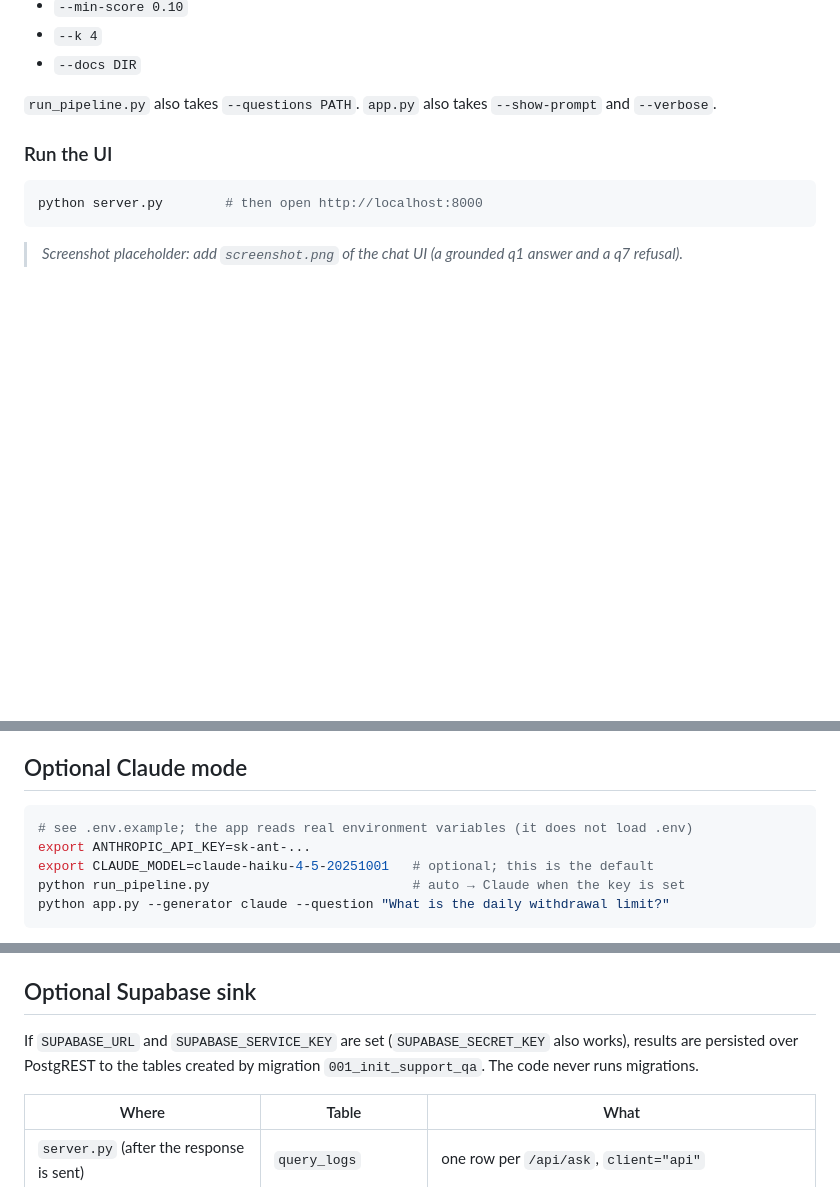
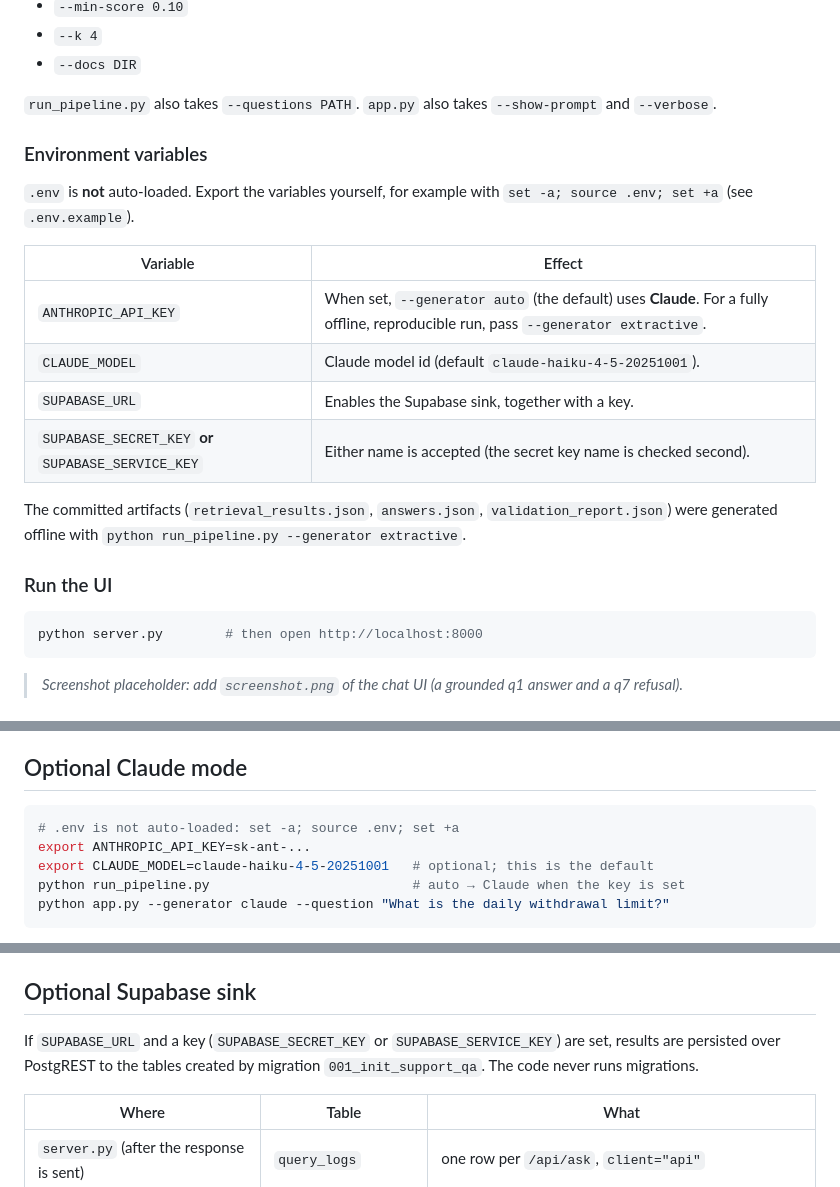
Before and after one commit to SachinBits/deriv_tech, a Markdown page: README.md, 3 parts joined by grey strips. Rendered like a GitHub page; blank space fills up the shorter version.

Commit message:
Document env vars: .env not auto-loaded, both Supabase key names, auto uses Claude
Co-Authored-By: Claude Opus 5.5 <noreply@anthropic.com>

````diff
--- a/README.md
+++ b/README.md
@@ -55,6 +55,19 @@ Flags shared by `run_pipeline.py` and `app.py`:
 - `--docs DIR`
 
 `run_pipeline.py` also takes `--questions PATH`. `app.py` also takes `--show-prompt` and `--verbose`.
+
+### Environment variables
+
+`.env` is **not** auto-loaded. Export the variables yourself, for example with `set -a; source .env; set +a` (see `.env.example`).
+
+| Variable | Effect |
+|---|---|
+| `ANTHROPIC_API_KEY` | When set, `--generator auto` (the default) uses **Claude**. For a fully offline, reproducible run, pass `--generator extractive`. |
+| `CLAUDE_MODEL` | Claude model id (default `claude-haiku-4-5-20251001`). |
+| `SUPABASE_URL` | Enables the Supabase sink, together with a key. |
+| `SUPABASE_SECRET_KEY` **or** `SUPABASE_SERVICE_KEY` | Either name is accepted (the secret key name is checked second). |
+
+The committed artifacts (`retrieval_results.json`, `answers.json`, `validation_report.json`) were generated offline with `python run_pipeline.py --generator extractive`.
 
 ### Run the UI
 
@@ -145,7 +158,7 @@ On this eval set the threshold adds no accuracy, because the always-on safeguard
 ## Optional Claude mode
 
 ```bash
-# see .env.example; the app reads real environment variables (it does not load .env)
+# .env is not auto-loaded: set -a; source .env; set +a
 export ANTHROPIC_API_KEY=sk-ant-...
 export CLAUDE_MODEL=claude-haiku-4-5-20251001   # optional; this is the default
 python run_pipeline.py                          # auto → Claude when the key is set
@@ -167,7 +180,7 @@ A batch run shares one `run_id`, and each API request gets its own.
 
 ## Optional Supabase sink
 
-If `SUPABASE_URL` and `SUPABASE_SERVICE_KEY` are set (`SUPABASE_SECRET_KEY` also works), results are persisted over PostgREST to the tables created by migration `001_init_support_qa`. The code never runs migrations.
+If `SUPABASE_URL` and a key (`SUPABASE_SECRET_KEY` or `SUPABASE_SERVICE_KEY`) are set, results are persisted over PostgREST to the tables created by migration `001_init_support_qa`. The code never runs migrations.
 
 | Where | Table | What |
 |---|---|---|
````
Also changed, not shown: other parts of README.md (+1 -1 lines).
